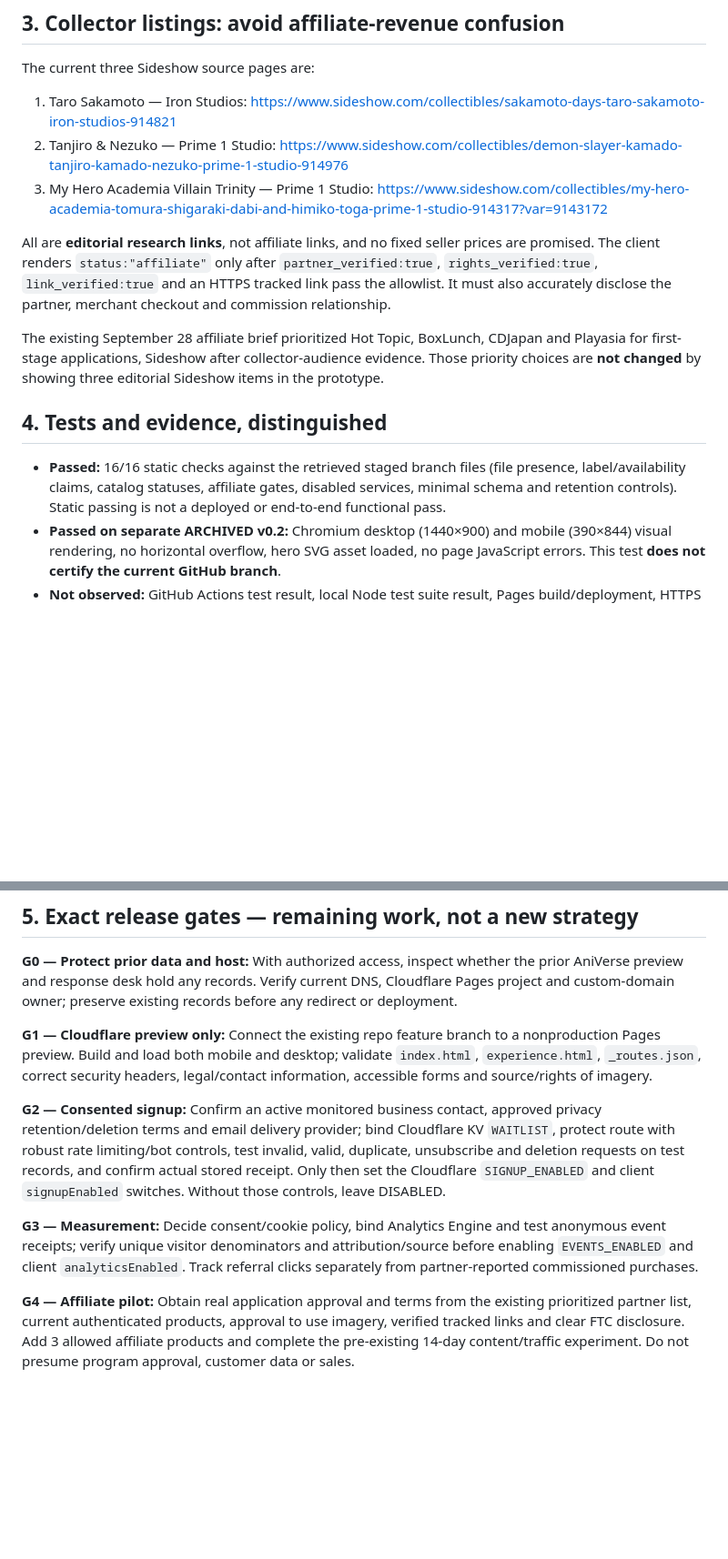
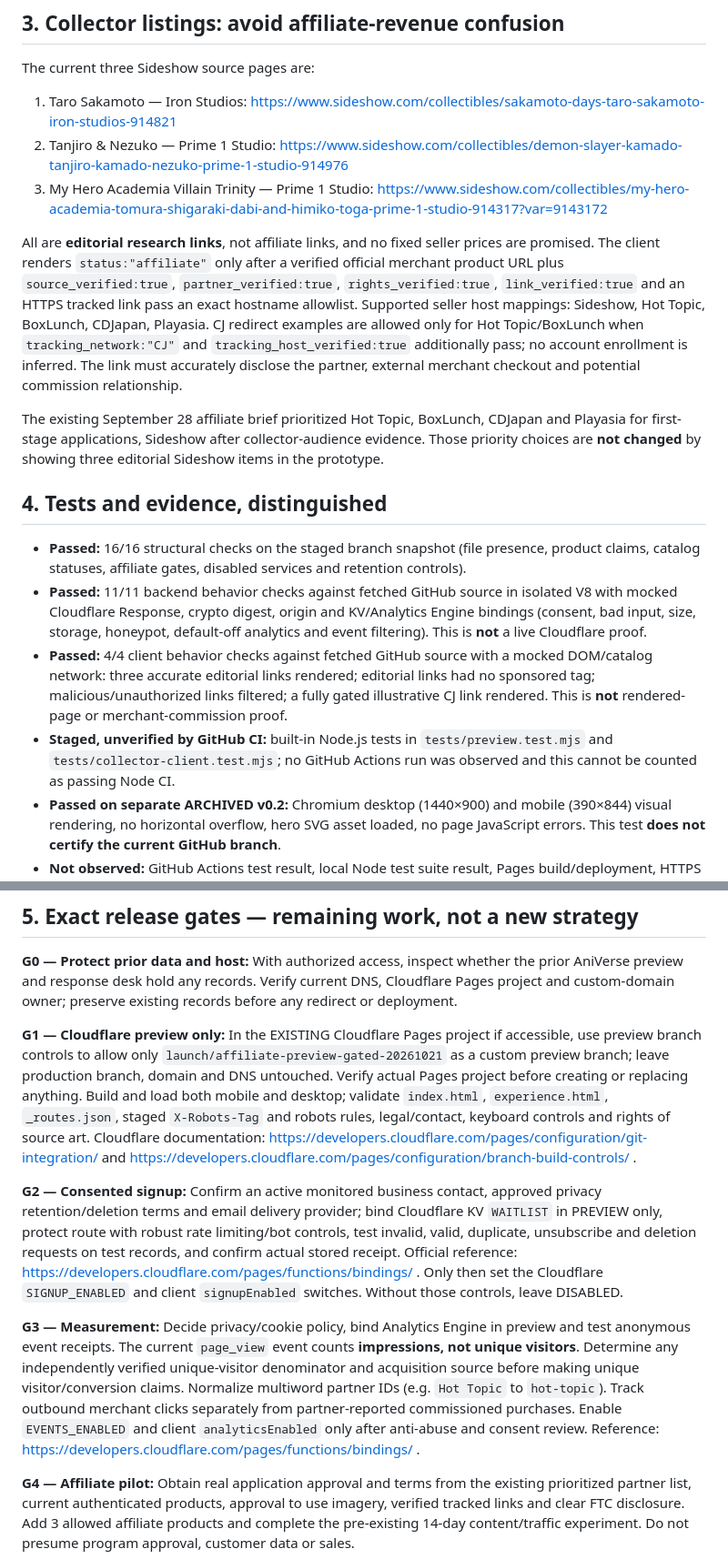
Before and after one commit to Licious361/TuSabes-Aniverse-preview, a Markdown page: LAUNCH_READINESS.md, 2 parts joined by grey strips. Shown at 91% size. Drawn GitHub-style; blank space fills up the shorter version.

Commit message:
Record real V8 QA receipts, merchant eligibility, noindex and precise Cloudflare preview gates

```diff
--- a/LAUNCH_READINESS.md
+++ b/LAUNCH_READINESS.md
@@ -36,12 +36,15 @@ The current three Sideshow source pages are:
 3. My Hero Academia Villain Trinity — Prime 1 Studio: https://www.sideshow.com/collectibles/my-hero-academia-tomura-shigaraki-dabi-and-himiko-toga-prime-1-studio-914317?var=9143172
 
 All are **editorial research links**, not affiliate links, and no fixed seller prices are promised.
-The client renders `status:"affiliate"` only after `partner_verified:true`, `rights_verified:true`, `link_verified:true` and an HTTPS tracked link pass the allowlist. It must also accurately disclose the partner, merchant checkout and commission relationship.
+The client renders `status:"affiliate"` only after a verified official merchant product URL plus `source_verified:true`, `partner_verified:true`, `rights_verified:true`, `link_verified:true` and an HTTPS tracked link pass an exact hostname allowlist. Supported seller host mappings: Sideshow, Hot Topic, BoxLunch, CDJapan, Playasia. CJ redirect examples are allowed only for Hot Topic/BoxLunch when `tracking_network:"CJ"` and `tracking_host_verified:true` additionally pass; no account enrollment is inferred. The link must accurately disclose the partner, external merchant checkout and potential commission relationship.
 
 The existing September 28 affiliate brief prioritized Hot Topic, BoxLunch, CDJapan and Playasia for first-stage applications, Sideshow after collector-audience evidence. Those priority choices are **not changed** by showing three editorial Sideshow items in the prototype.
 
 ## 4. Tests and evidence, distinguished
-- **Passed:** 16/16 static checks against the retrieved staged branch files (file presence, label/availability claims, catalog statuses, affiliate gates, disabled services, minimal schema and retention controls). Static passing is not a deployed or end-to-end functional pass.
+- **Passed:** 16/16 structural checks on the staged branch snapshot (file presence, product claims, catalog statuses, affiliate gates, disabled services and retention controls).
+- **Passed:** 11/11 backend behavior checks against fetched GitHub source in isolated V8 with mocked Cloudflare Response, crypto digest, origin and KV/Analytics Engine bindings (consent, bad input, size, storage, honeypot, default-off analytics and event filtering). This is **not** a live Cloudflare proof.
+- **Passed:** 4/4 client behavior checks against fetched GitHub source with a mocked DOM/catalog network: three accurate editorial links rendered; editorial links had no sponsored tag; malicious/unauthorized links filtered; a fully gated illustrative CJ link rendered. This is **not** rendered-page or merchant-commission proof.
+- **Staged, unverified by GitHub CI:** built-in Node.js tests in `tests/preview.test.mjs` and `tests/collector-client.test.mjs`; no GitHub Actions run was observed and this cannot be counted as passing Node CI.
 - **Passed on separate ARCHIVED v0.2:** Chromium desktop (1440×900) and mobile (390×844) visual rendering, no horizontal overflow, hero SVG asset loaded, no page JavaScript errors. This test **does not certify the current GitHub branch**.
 - **Not observed:** GitHub Actions test result, local Node test suite result, Pages build/deployment, HTTPS custom-domain health, a real signup + unsubscribe cycle, anti-abuse/rate-limit effectiveness, analytics ingest/denominator accuracy, partner affiliate enrollment, affiliate attributed sale, physical garment samples, purchase checkout or financial contribution.
 - No user/customer emails, payment records or authenticated affiliate program credentials were accessed.
@@ -50,11 +53,11 @@ The existing September 28 affiliate brief prioritized Hot Topic, BoxLunch, CDJap
 ## 5. Exact release gates — remaining work, not a new strategy
 **G0 — Protect prior data and host:** With authorized access, inspect whether the prior AniVerse preview and response desk hold any records. Verify current DNS, Cloudflare Pages project and custom-domain owner; preserve existing records before any redirect or deployment.
 
-**G1 — Cloudflare preview only:** Connect the existing repo feature branch to a nonproduction Pages preview. Build and load both mobile and desktop; validate `index.html`, `experience.html`, `_routes.json`, correct security headers, legal/contact information, accessible forms and source/rights of imagery.
+**G1 — Cloudflare preview only:** In the EXISTING Cloudflare Pages project if accessible, use preview branch controls to allow only `launch/affiliate-preview-gated-20261021` as a custom preview branch; leave production branch, domain and DNS untouched. Verify actual Pages project before creating or replacing anything. Build and load both mobile and desktop; validate `index.html`, `experience.html`, `_routes.json`, staged `X-Robots-Tag` and robots rules, legal/contact, keyboard controls and rights of source art. Cloudflare documentation: https://developers.cloudflare.com/pages/configuration/git-integration/ and https://developers.cloudflare.com/pages/configuration/branch-build-controls/ .
 
-**G2 — Consented signup:** Confirm an active monitored business contact, approved privacy retention/deletion terms and email delivery provider; bind Cloudflare KV `WAITLIST`, protect route with robust rate limiting/bot controls, test invalid, valid, duplicate, unsubscribe and deletion requests on test records, and confirm actual stored receipt. Only then set the Cloudflare `SIGNUP_ENABLED` and client `signupEnabled` switches. Without those controls, leave DISABLED.
+**G2 — Consented signup:** Confirm an active monitored business contact, approved privacy retention/deletion terms and email delivery provider; bind Cloudflare KV `WAITLIST` in PREVIEW only, protect route with robust rate limiting/bot controls, test invalid, valid, duplicate, unsubscribe and deletion requests on test records, and confirm actual stored receipt. Official reference: https://developers.cloudflare.com/pages/functions/bindings/ . Only then set the Cloudflare `SIGNUP_ENABLED` and client `signupEnabled` switches. Without those controls, leave DISABLED.
 
-**G3 — Measurement:** Decide consent/cookie policy, bind Analytics Engine and test anonymous event receipts; verify unique visitor denominators and attribution/source before enabling `EVENTS_ENABLED` and client `analyticsEnabled`. Track referral clicks separately from partner-reported commissioned purchases.
+**G3 — Measurement:** Decide privacy/cookie policy, bind Analytics Engine in preview and test anonymous event receipts. The current `page_view` event counts **impressions, not unique visitors**. Determine any independently verified unique-visitor denominator and acquisition source before making unique visitor/conversion claims. Normalize multiword partner IDs (e.g. `Hot Topic` to `hot-topic`). Track outbound merchant clicks separately from partner-reported commissioned purchases. Enable `EVENTS_ENABLED` and client `analyticsEnabled` only after anti-abuse and consent review. Reference: https://developers.cloudflare.com/pages/functions/bindings/ .
 
 **G4 — Affiliate pilot:** Obtain real application approval and terms from the existing prioritized partner list, current authenticated products, approval to use imagery, verified tracked links and clear FTC disclosure. Add 3 allowed affiliate products and complete the pre-existing 14-day content/traffic experiment. Do not presume program approval, customer data or sales.
 
```
Also changed, not shown: other parts of LAUNCH_READINESS.md (+2 -2 lines).
